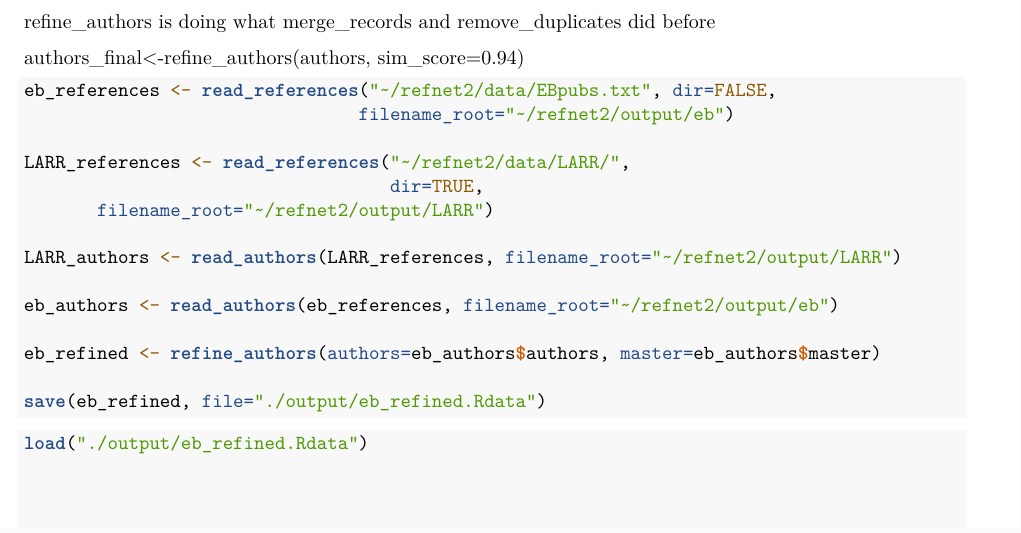
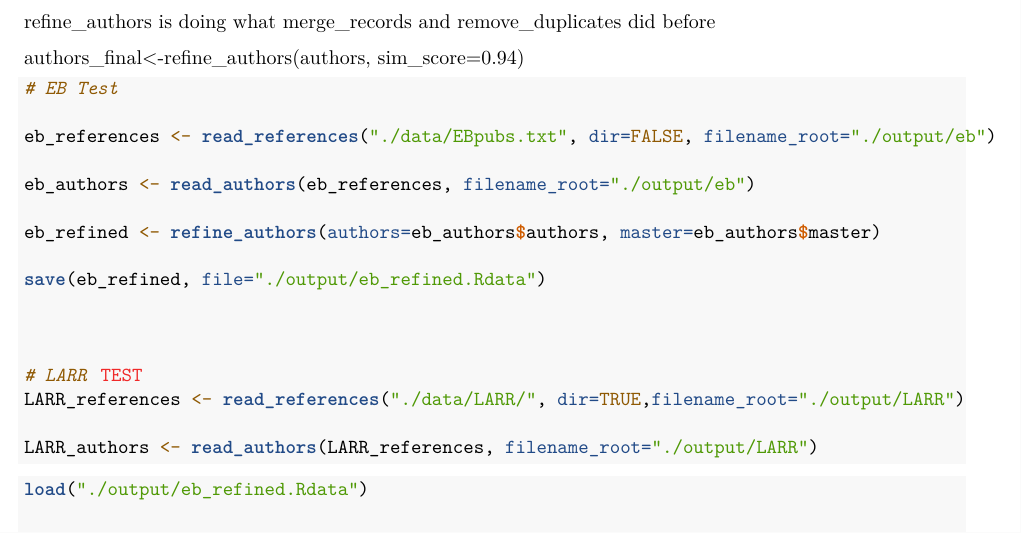
Before and after one commit to ropensci/refsplitr, an R Markdown document (20180313_three-function_overview.Rmd): part of page 1 of 2, cut so that both start at the same text. Rendered offline with R 4.5, knitr and Pandoc, then LaTeX, with nearby package versions.

Commit message:
correction to point to proper folder location

````diff
--- a/20180313_three-function_overview.Rmd
+++ b/20180313_three-function_overview.Rmd
@@ -26,20 +26,24 @@ refine_authors is doing what merge_records and remove_duplicates did before
 authors_final<-refine_authors(authors, sim_score=0.94)
 
 ```{r, message=FALSE, eval=FALSE}
-eb_references <- read_references("~/refnet2/data/EBpubs.txt", dir=FALSE,
-                                filename_root="~/refnet2/output/eb")
 
-LARR_references <- read_references("~/refnet2/data/LARR/",
-                                   dir=TRUE,
-       filename_root="~/refnet2/output/LARR")
+# EB Test
 
-LARR_authors <- read_authors(LARR_references, filename_root="~/refnet2/output/LARR")
+eb_references <- read_references("./data/EBpubs.txt", dir=FALSE, filename_root="./output/eb")
 
-eb_authors <- read_authors(eb_references, filename_root="~/refnet2/output/eb")
+eb_authors <- read_authors(eb_references, filename_root="./output/eb")
 
 eb_refined <- refine_authors(authors=eb_authors$authors, master=eb_authors$master)
 
 save(eb_refined, file="./output/eb_refined.Rdata")
+
+
+
+# LARR TEST
+LARR_references <- read_references("./data/LARR/", dir=TRUE,filename_root="./output/LARR")
+
+LARR_authors <- read_authors(LARR_references, filename_root="./output/LARR")
+
 ```
 
 ```{r}
````
